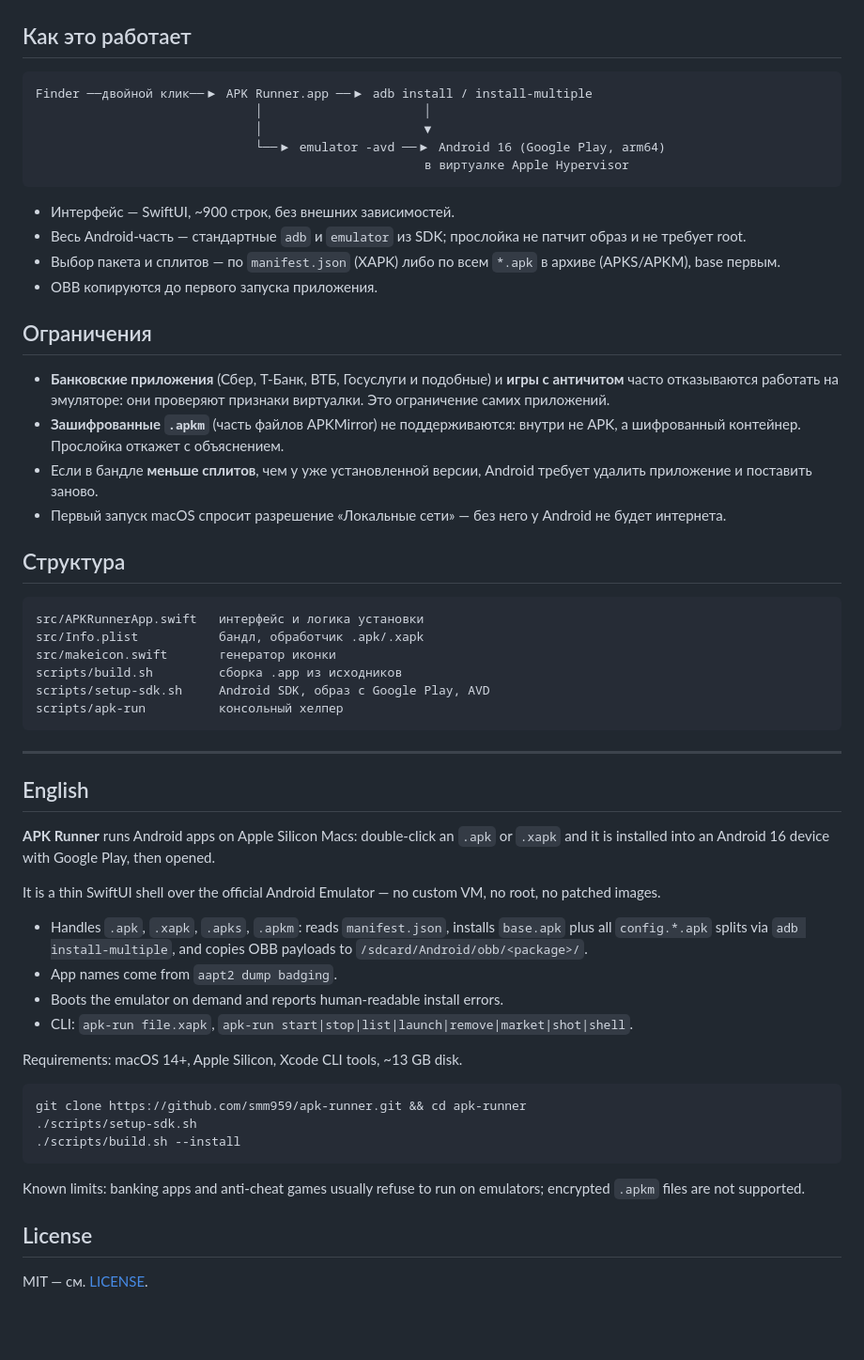
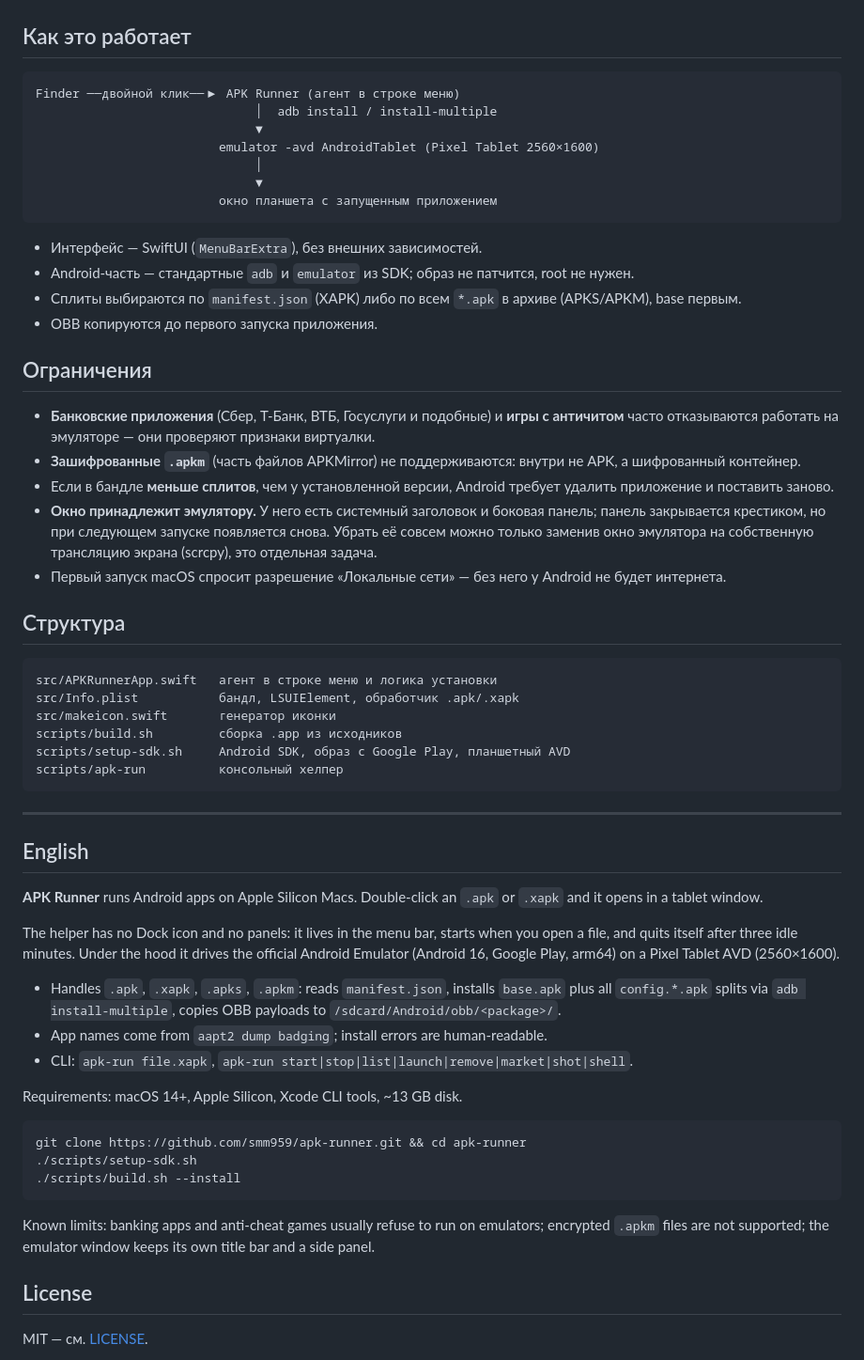
Before and after one commit to smm959/apk-runner, a Markdown page: README.md, the part around one of its changes. Shown at 94% size. GitHub-like rendering; blank space fills up the shorter version.

````diff
--- a/README.md
+++ b/README.md
@@ -76,33 +78,36 @@ apk-run shell          # adb-шелл
 ## Как это работает
 
 ```
-Finder ──двойной клик──▶ APK Runner.app ──▶ adb install / install-multiple
-                              │                      │
-                              │                      ▼
-                              └──▶ emulator -avd ──▶ Android 16 (Google Play, arm64)
-                                                     в виртуалке Apple Hypervisor
+Finder ──двойной клик──▶ APK Runner (агент в строке меню)
+                              │  adb install / install-multiple
+                              ▼
+                         emulator -avd AndroidTablet (Pixel Tablet 2560×1600)
+                              │
+                              ▼
+                         окно планшета с запущенным приложением
 ```
 
-- Интерфейс — SwiftUI, ~900 строк, без внешних зависимостей.
-- Весь Android-часть — стандартные `adb` и `emulator` из SDK; прослойка не патчит образ и не требует root.
-- Выбор пакета и сплитов — по `manifest.json` (XAPK) либо по всем `*.apk` в архиве (APKS/APKM), base первым.
+- Интерфейс — SwiftUI (`MenuBarExtra`), без внешних зависимостей.
+- Android-часть — стандартные `adb` и `emulator` из SDK; образ не патчится, root не нужен.
+- Сплиты выбираются по `manifest.json` (XAPK) либо по всем `*.apk` в архиве (APKS/APKM), base первым.
 - OBB копируются до первого запуска приложения.
 
 ## Ограничения
 
-- **Банковские приложения** (Сбер, Т-Банк, ВТБ, Госуслуги и подобные) и **игры с античитом** часто отказываются работать на эмуляторе: они проверяют признаки виртуалки. Это ограничение самих приложений.
-- **Зашифрованные `.apkm`** (часть файлов APKMirror) не поддерживаются: внутри не APK, а шифрованный контейнер. Прослойка откажет с объяснением.
-- Если в бандле **меньше сплитов**, чем у уже установленной версии, Android требует удалить приложение и поставить заново.
+- **Банковские приложения** (Сбер, Т-Банк, ВТБ, Госуслуги и подобные) и **игры с античитом** часто отказываются работать на эмуляторе — они проверяют признаки виртуалки.
+- **Зашифрованные `.apkm`** (часть файлов APKMirror) не поддерживаются: внутри не APK, а шифрованный контейнер.
+- Если в бандле **меньше сплитов**, чем у установленной версии, Android требует удалить приложение и поставить заново.
+- **Окно принадлежит эмулятору.** У него есть системный заголовок и боковая панель; панель закрывается крестиком, но при следующем запуске появляется снова. Убрать её совсем можно только заменив окно эмулятора на собственную трансляцию экрана (scrcpy), это отдельная задача.
 - Первый запуск macOS спросит разрешение «Локальные сети» — без него у Android не будет интернета.
 
 ## Структура
 
 ```
-src/APKRunnerApp.swift   интерфейс и логика установки
-src/Info.plist           бандл, обработчик .apk/.xapk
+src/APKRunnerApp.swift   агент в строке меню и логика установки
+src/Info.plist           бандл, LSUIElement, обработчик .apk/.xapk
 src/makeicon.swift       генератор иконки
 scripts/build.sh         сборка .app из исходников
-scripts/setup-sdk.sh     Android SDK, образ с Google Play, AVD
+scripts/setup-sdk.sh     Android SDK, образ с Google Play, планшетный AVD
 scripts/apk-run          консольный хелпер
 ```
 
@@ -110,13 +115,12 @@ scripts/apk-run          консольный хелпер
 
 ## English
 
-**APK Runner** runs Android apps on Apple Silicon Macs: double-click an `.apk` or `.xapk` and it is installed into an Android 16 device with Google Play, then opened.
+**APK Runner** runs Android apps on Apple Silicon Macs. Double-click an `.apk` or `.xapk` and it opens in a tablet window.
 
-It is a thin SwiftUI shell over the official Android Emulator — no custom VM, no root, no patched images.
+The helper has no Dock icon and no panels: it lives in the menu bar, starts when you open a file, and quits itself after three idle minutes. Under the hood it drives the official Android Emulator (Android 16, Google Play, arm64) on a Pixel Tablet AVD (2560×1600).
 
-- Handles `.apk`, `.xapk`, `.apks`, `.apkm`: reads `manifest.json`, installs `base.apk` plus all `config.*.apk` splits via `adb install-multiple`, and copies OBB payloads to `/sdcard/Android/obb/<package>/`.
-- App names come from `aapt2 dump badging`.
-- Boots the emulator on demand and reports human-readable install errors.
+- Handles `.apk`, `.xapk`, `.apks`, `.apkm`: reads `manifest.json`, installs `base.apk` plus all `config.*.apk` splits via `adb install-multiple`, copies OBB payloads to `/sdcard/Android/obb/<package>/`.
+- App names come from `aapt2 dump badging`; install errors are human-readable.
 - CLI: `apk-run file.xapk`, `apk-run start|stop|list|launch|remove|market|shot|shell`.
 
 Requirements: macOS 14+, Apple Silicon, Xcode CLI tools, ~13 GB disk.
@@ -127,7 +131,7 @@ git clone https://github.com/smm959/apk-runner.git && cd apk-runner
 ./scripts/build.sh --install
 ```
 
-Known limits: banking apps and anti-cheat games usually refuse to run on emulators; encrypted `.apkm` files are not supported.
+Known limits: banking apps and anti-cheat games usually refuse to run on emulators; encrypted `.apkm` files are not supported; the emulator window keeps its own title bar and a side panel.
 
 ## License
 
````
Also changed, not shown: other parts of README.md (+22 -20 lines), docs/screenshots/app.png (deleted), docs/screenshots/menubar.png (added), docs/screenshots/play-store.png (deleted), docs/screenshots/tablet.png (added), docs/screenshots/xapk-install.png (deleted), 3 other files.
